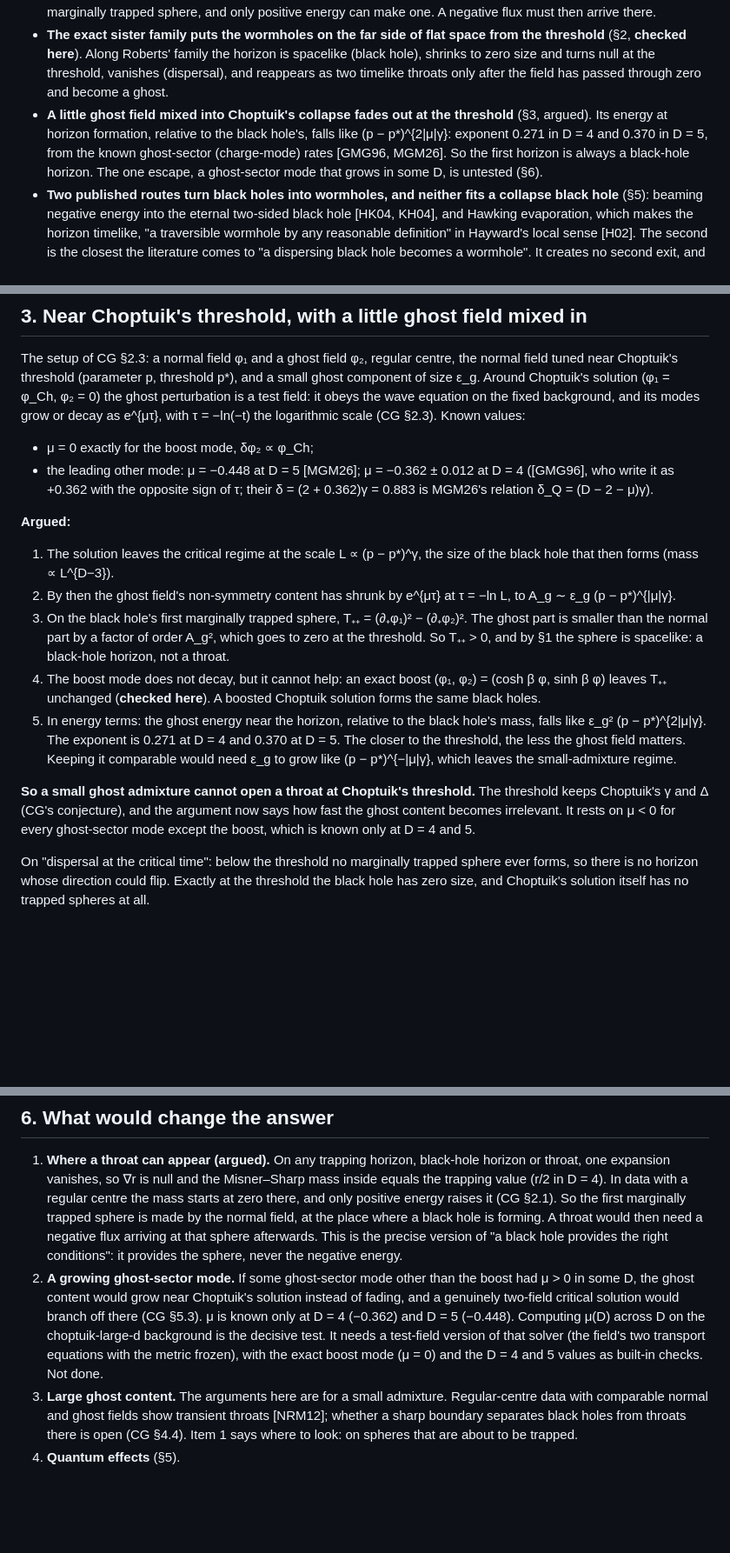
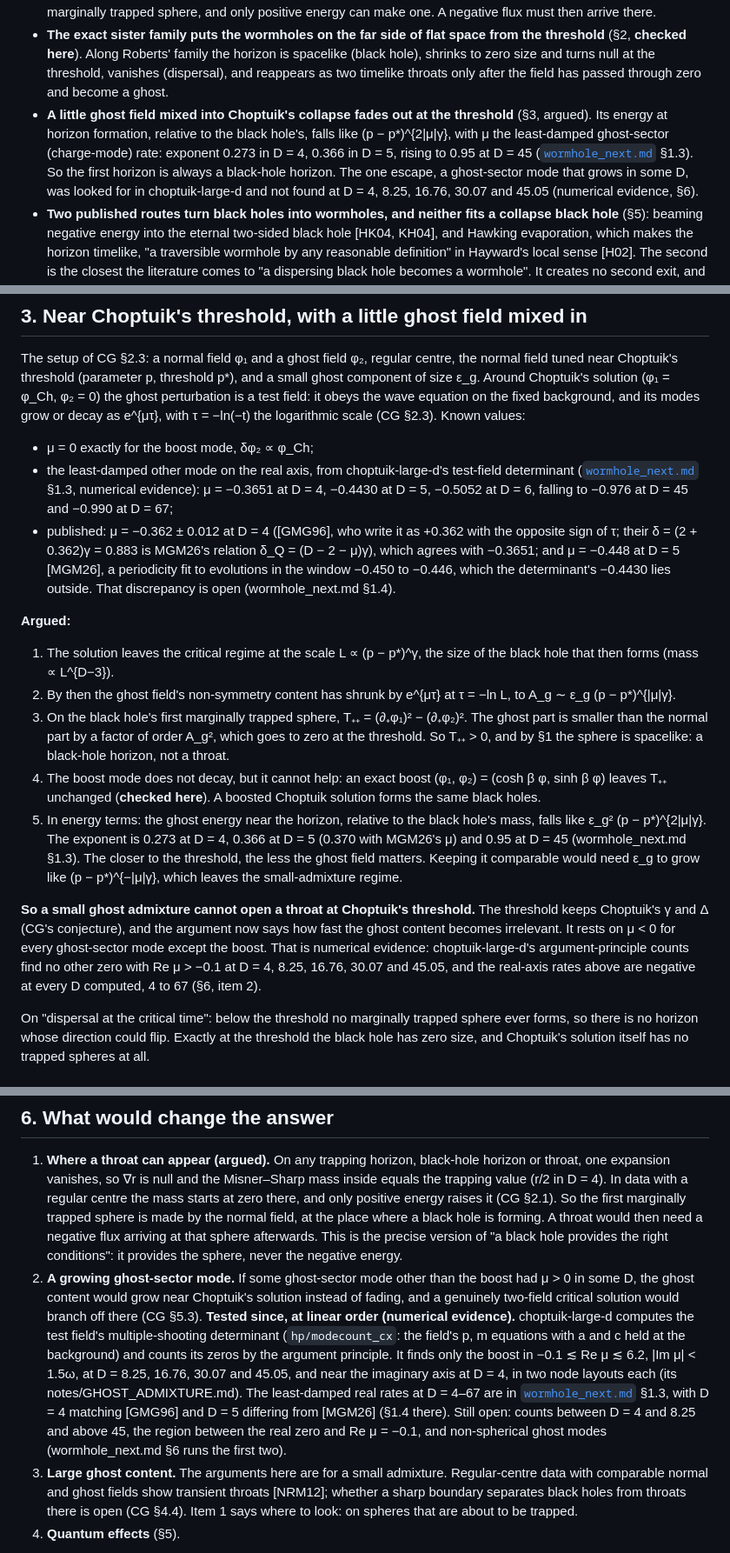
Before and after one commit to nmoinvaz/negative-mass, a Markdown page: notes/bh_to_wormhole.md, 3 parts joined by grey strips. Shown at 87% size. GitHub-like rendering; blank space fills up the shorter version.

```diff
--- a/notes/bh_to_wormhole.md
+++ b/notes/bh_to_wormhole.md
@@ -21,9 +21,11 @@ Status words as in CG: **literature** (with a reference), **checked here** (symp
   vanishes (dispersal), and reappears as two timelike throats only after the field has passed through zero and become a
   ghost.
 - **A little ghost field mixed into Choptuik's collapse fades out at the threshold** (§3, argued). Its energy at horizon
-  formation, relative to the black hole's, falls like (p − p*)^{2|μ|γ}: exponent 0.271 in D = 4 and 0.370 in D = 5,
-  from the known ghost-sector (charge-mode) rates [GMG96, MGM26]. So the first horizon is always a black-hole horizon.
-  The one escape, a ghost-sector mode that grows in some D, is untested (§6).
+  formation, relative to the black hole's, falls like (p − p*)^{2|μ|γ}, with μ the least-damped ghost-sector
+  (charge-mode) rate: exponent 0.273 in D = 4, 0.366 in D = 5, rising to 0.95 at D = 45
+  ([`wormhole_next.md`](wormhole_next.md) §1.3). So the first horizon is always a black-hole horizon. The one escape, a
+  ghost-sector mode that grows in some D, was looked for in choptuik-large-d and not found at D = 4, 8.25, 16.76, 30.07
+  and 45.05 (numerical evidence, §6).
 - **Two published routes turn black holes into wormholes, and neither fits a collapse black hole** (§5): beaming
   negative energy into the eternal two-sided black hole [HK04, KH04], and Hawking evaporation, which makes the horizon
   timelike, "a traversible wormhole by any reasonable definition" in Hayward's local sense [H02]. The second is the
@@ -98,8 +104,13 @@ threshold (parameter p, threshold p*), and a small ghost component of size ε_g.
 (φ₁ = φ_Ch, φ₂ = 0) the ghost perturbation is a test field: it obeys the wave equation on the fixed background, and
 its modes grow or decay as e^{μτ}, with τ = −ln(−t) the logarithmic scale (CG §2.3). Known values:
 - μ = 0 exactly for the boost mode, δφ₂ ∝ φ_Ch;
-- the leading other mode: μ = −0.448 at D = 5 [MGM26]; μ = −0.362 ± 0.012 at D = 4 ([GMG96], who write it as +0.362 with the opposite sign of τ; their
-  δ = (2 + 0.362)γ = 0.883 is MGM26's relation δ_Q = (D − 2 − μ)γ).
+- the least-damped other mode on the real axis, from choptuik-large-d's test-field determinant
+  ([`wormhole_next.md`](wormhole_next.md) §1.3, numerical evidence): μ = −0.3651 at D = 4, −0.4430 at D = 5, −0.5052 at
+  D = 6, falling to −0.976 at D = 45 and −0.990 at D = 67;
+- published: μ = −0.362 ± 0.012 at D = 4 ([GMG96], who write it as +0.362 with the opposite sign of τ; their
+  δ = (2 + 0.362)γ = 0.883 is MGM26's relation δ_Q = (D − 2 − μ)γ), which agrees with −0.3651; and μ = −0.448 at D = 5
+  [MGM26], a periodicity fit to evolutions in the window −0.450 to −0.446, which the determinant's −0.4430 lies outside.
+  That discrepancy is open (wormhole_next.md §1.4).
 
 **Argued:**
 1. The solution leaves the critical regime at the scale L ∝ (p − p*)^γ, the size of the black hole that then forms
@@ -111,13 +122,16 @@ its modes grow or decay as e^{μτ}, with τ = −ln(−t) the logarithmic scale
 4. The boost mode does not decay, but it cannot help: an exact boost (φ₁, φ₂) = (cosh β φ, sinh β φ) leaves T₊₊ unchanged
    (**checked here**). A boosted Choptuik solution forms the same black holes.
 5. In energy terms: the ghost energy near the horizon, relative to the black hole's mass, falls like
-   ε_g² (p − p*)^{2|μ|γ}. The exponent is 0.271 at D = 4 and 0.370 at D = 5. The closer to the threshold, the less the
+   ε_g² (p − p*)^{2|μ|γ}. The exponent is 0.273 at D = 4, 0.366 at D = 5 (0.370 with MGM26's μ) and 0.95 at D = 45
+   (wormhole_next.md §1.3). The closer to the threshold, the less the
    ghost field matters. Keeping it comparable would need ε_g to grow like (p − p*)^{−|μ|γ}, which leaves the
    small-admixture regime.
 
 **So a small ghost admixture cannot open a throat at Choptuik's threshold.** The threshold keeps Choptuik's γ and Δ (CG's
 conjecture), and the argument now says how fast the ghost content becomes irrelevant. It rests on μ < 0 for every
-ghost-sector mode except the boost, which is known only at D = 4 and 5.
+ghost-sector mode except the boost. That is numerical evidence: choptuik-large-d's argument-principle counts find no
+other zero with Re μ > −0.1 at D = 4, 8.25, 16.76, 30.07 and 45.05, and the real-axis rates above are negative at every
+D computed, 4 to 67 (§6, item 2).
 
 On "dispersal at the critical time": below the threshold no marginally trapped sphere ever forms, so there is no
 horizon whose direction could flip. Exactly at the threshold the black hole has zero size, and Choptuik's solution
@@ -171,10 +185,14 @@ own. The reverse, black hole into wormhole, needs negative energy, which is §5.
    conditions": it provides the sphere, never the negative energy.
 2. **A growing ghost-sector mode.** If some ghost-sector mode other than the boost had μ > 0 in some D, the ghost content
    would grow near Choptuik's solution instead of fading, and a genuinely two-field critical solution would branch off
-   there (CG §5.3). μ is known only at D = 4 (−0.362) and D = 5 (−0.448). Computing μ(D) across D on the
-   choptuik-large-d background is the decisive test. It needs a test-field version of that solver (the field's two
-   transport equations with the metric frozen), with the exact boost mode (μ = 0) and the D = 4 and 5 values as built-in
-   checks. Not done.
+   there (CG §5.3). **Tested since, at linear order (numerical evidence).** choptuik-large-d computes the test field's
+   multiple-shooting determinant (`hp/modecount_cx`: the field's p, m equations with a and c held at the background)
+   and counts its zeros by the argument principle. It finds only the boost in −0.1 ≲ Re μ ≲ 6.2, |Im μ| < 1.5ω, at
+   D = 8.25, 16.76, 30.07 and 45.05, and near the imaginary axis at D = 4, in two node layouts each (its
+   notes/GHOST_ADMIXTURE.md). The least-damped real rates at D = 4–67 are in [`wormhole_next.md`](wormhole_next.md)
+   §1.3, with D = 4 matching [GMG96] and D = 5 differing from [MGM26] (§1.4 there). Still open: counts between D = 4
+   and 8.25 and above 45, the region between the real zero and Re μ = −0.1, and non-spherical ghost modes
+   (wormhole_next.md §6 runs the first two).
 3. **Large ghost content.** The arguments here are for a small admixture. Regular-centre data with comparable normal and
    ghost fields show transient throats [NRM12]; whether a sharp boundary separates black holes from throats there is
    open (CG §4.4). Item 1 says where to look: on spheres that are about to be trapped.
```
Also changed, not shown: other parts of notes/bh_to_wormhole.md (+9 -1 lines), PLAN.md (+5 -4 lines), notes/critical_ghost.md (+17 -7 lines).
